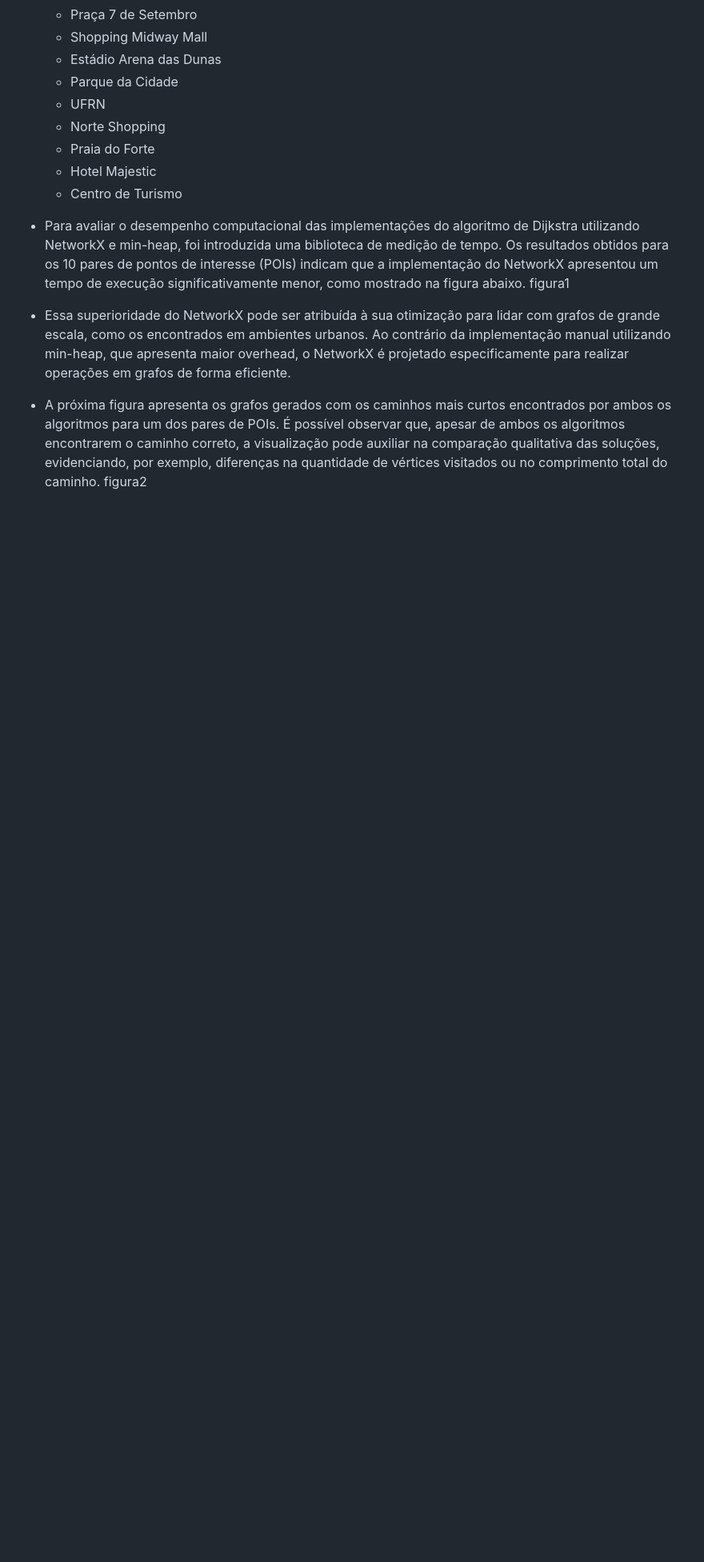
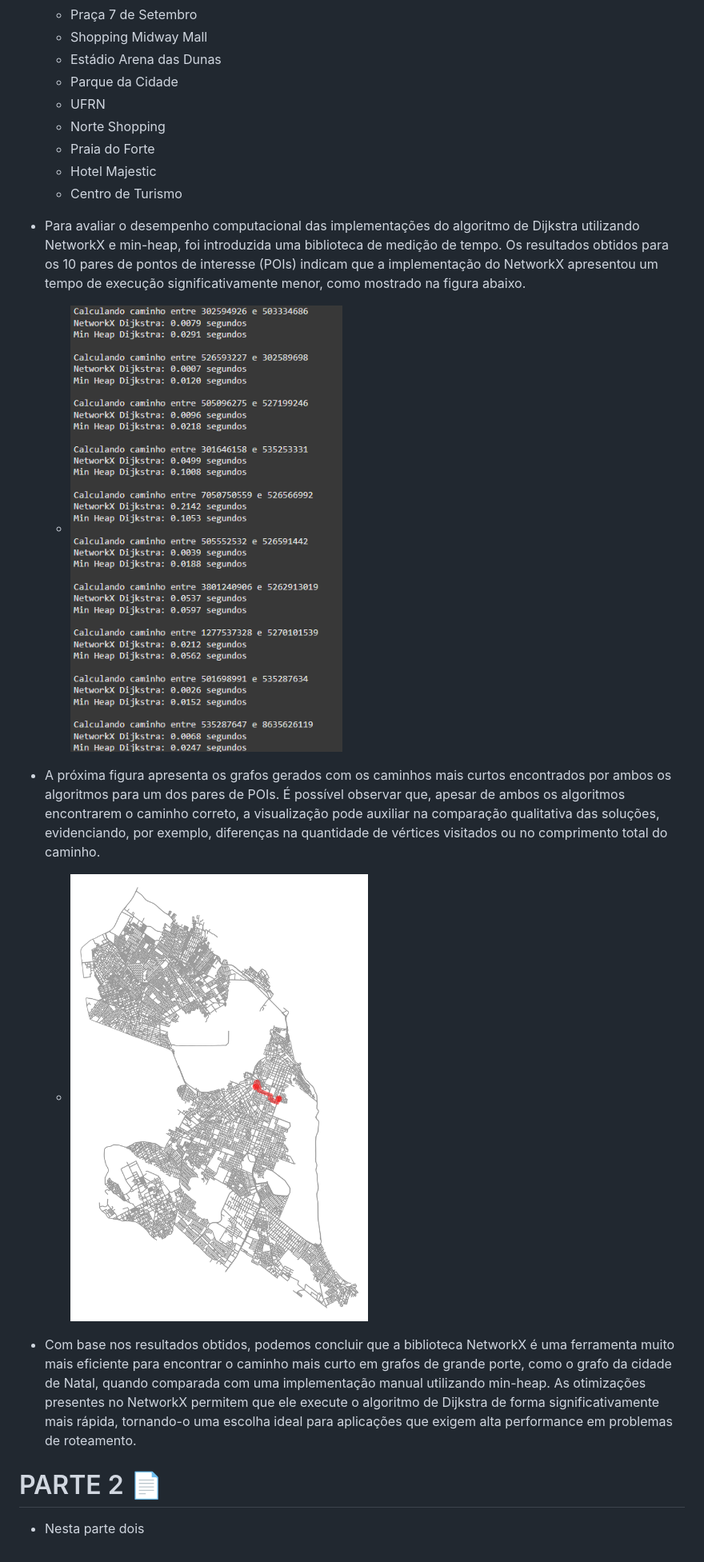
Before and after one commit to AnelmaSilva/Algortimo-Estrutura-de-Dados-II, a Markdown page: U2T3/README.md, the part around the change printed below. Shown: that part at 80% size. GitHub-like rendering; blank space fills up the shorter version.

```diff
--- a/U2T3/README.md
+++ b/U2T3/README.md
@@ -47,8 +52,13 @@
     - Centro de Turismo
 
 - Para avaliar o desempenho computacional das implementações do algoritmo de Dijkstra utilizando NetworkX e min-heap, foi introduzida uma biblioteca de medição de tempo. Os resultados obtidos para os 10 pares de pontos de interesse (POIs) indicam que a implementação do NetworkX apresentou um tempo de execução significativamente menor, como mostrado na figura abaixo.
-  figura1
-- Essa superioridade do NetworkX pode ser atribuída à sua otimização para lidar com grafos de grande escala, como os encontrados em ambientes urbanos. Ao contrário da implementação manual utilizando min-heap, que apresenta maior overhead, o NetworkX é projetado especificamente para realizar operações em grafos de forma eficiente.
+  -  <img src="https://github.com/AnelmaSilva/Algortimo-Estrutura-de-Dados-II/blob/main/U2T3/Time_Algoritmos.png"  width="400" height="400"/>
 
 - A próxima figura apresenta os grafos gerados com os caminhos mais curtos encontrados por ambos os algoritmos para um dos pares de POIs. É possível observar que, apesar de ambos os algoritmos encontrarem o caminho correto, a visualização pode auxiliar na comparação qualitativa das soluções, evidenciando, por exemplo, diferenças na quantidade de vértices visitados ou no comprimento total do caminho.
-  figura2
+  -  <img src="https://github.com/AnelmaSilva/Algortimo-Estrutura-de-Dados-II/blob/main/U2T3/Grafo_Dijsktra.png"  width="400" height="400"/>
+
+- Com base nos resultados obtidos, podemos concluir que a biblioteca NetworkX é uma ferramenta muito mais eficiente para encontrar o caminho mais curto em grafos de grande porte, como o grafo da cidade de Natal, quando comparada com uma implementação manual utilizando min-heap. As otimizações presentes no NetworkX permitem que ele execute o algoritmo de Dijkstra de forma significativamente mais rápida, tornando-o uma escolha ideal para aplicações que exigem alta performance em problemas de roteamento.
+
+# PARTE 2 📄
+
+- Nesta parte dois
```
Also changed, not shown: other parts of U2T3/README.md (+7 -2 lines).
